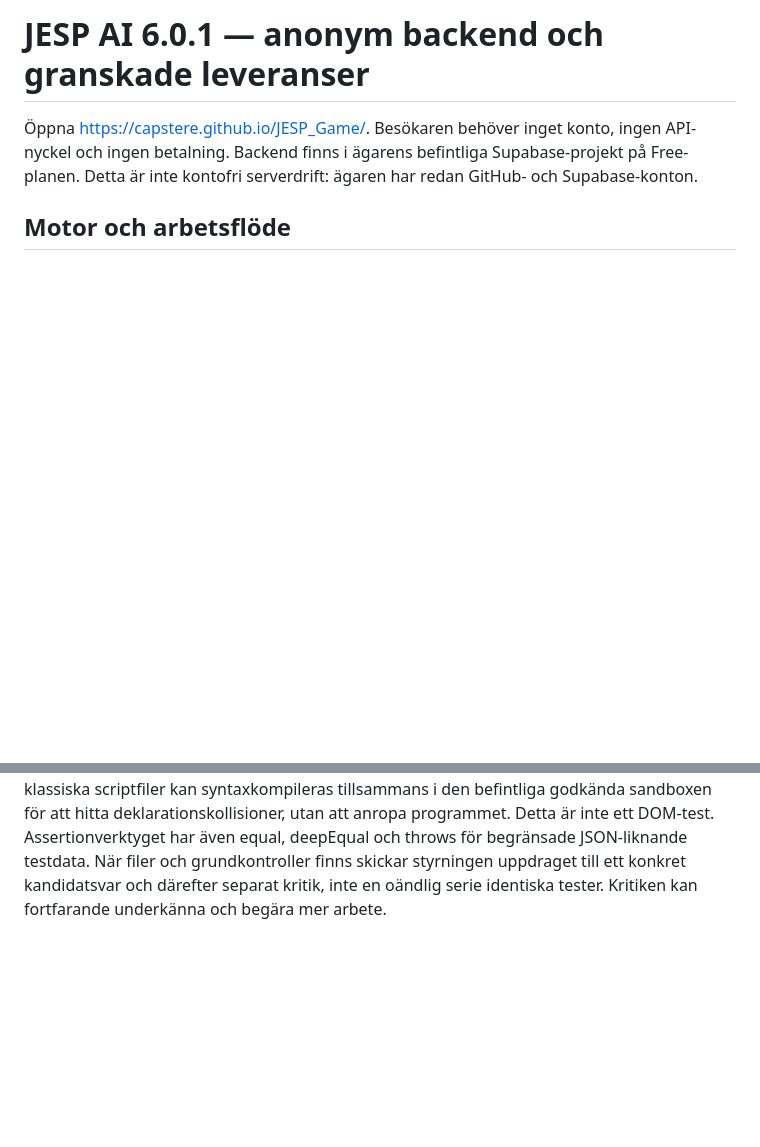
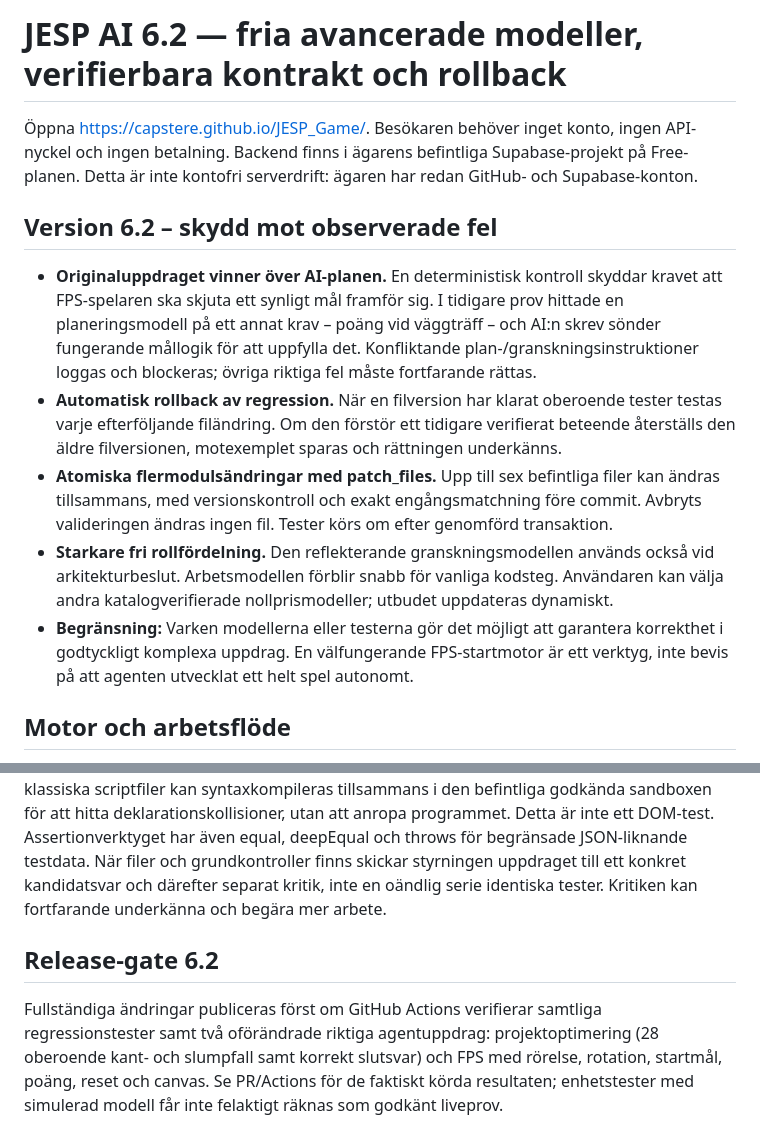
Before and after one commit to capstere/JESP_Game, a Markdown page: README_AI.md, 2 parts joined by grey strips. Rendered like a GitHub page; blank space fills up the shorter version.

Commit message:
Document JESP AI 6.2 contract integrity, rollback and honest release criteria

```diff
--- a/README_AI.md
+++ b/README_AI.md
@@ -1,6 +1,14 @@
-# JESP AI 6.0.1 — anonym backend och granskade leveranser
+# JESP AI 6.2 — fria avancerade modeller, verifierbara kontrakt och rollback
 
 Öppna https://capstere.github.io/JESP_Game/. Besökaren behöver inget konto, ingen API-nyckel och ingen betalning. Backend finns i ägarens befintliga Supabase-projekt på Free-planen. Detta är inte kontofri serverdrift: ägaren har redan GitHub- och Supabase-konton.
+
+## Version 6.2 – skydd mot observerade fel
+
+- **Originaluppdraget vinner över AI-planen.** En deterministisk kontroll skyddar kravet att FPS-spelaren ska skjuta ett synligt mål framför sig. I tidigare prov hittade en planeringsmodell på ett annat krav – poäng vid väggträff – och AI:n skrev sönder fungerande mållogik för att uppfylla det. Konfliktande plan-/granskningsinstruktioner loggas och blockeras; övriga riktiga fel måste fortfarande rättas.
+- **Automatisk rollback av regression.** När en filversion har klarat oberoende tester testas varje efterföljande filändring. Om den förstör ett tidigare verifierat beteende återställs den äldre filversionen, motexemplet sparas och rättningen underkänns.
+- **Atomiska flermodulsändringar med patch_files.** Upp till sex befintliga filer kan ändras tillsammans, med versionskontroll och exakt engångsmatchning före commit. Avbryts valideringen ändras ingen fil. Tester körs om efter genomförd transaktion.
+- **Starkare fri rollfördelning.** Den reflekterande granskningsmodellen används också vid arkitekturbeslut. Arbetsmodellen förblir snabb för vanliga kodsteg. Användaren kan välja andra katalogverifierade nollprismodeller; utbudet uppdateras dynamiskt.
+- **Begränsning:** Varken modellerna eller testerna gör det möjligt att garantera korrekthet i godtyckligt komplexa uppdrag. En välfungerande FPS-startmotor är ett verktyg, inte bevis på att agenten utvecklat ett helt spel autonomt.
 
 ## Motor och arbetsflöde
 
@@ -41,3 +49,7 @@ Det första skärpta provet räknade korrekt men använde {optimal, baseline} i
 ## Diagnostik och styrning
 
 Avklippning sänker nu bara den berörda rollens/modellets nästa automatiska resonemangsinställning, inte alla andra roller. Felsökning och kritik behåller sin reflektionsbudget. Saknade identifierare i kodtester får radangivna källledtrådar. Flera klassiska scriptfiler kan syntaxkompileras tillsammans i den befintliga godkända sandboxen för att hitta deklarationskollisioner, utan att anropa programmet. Detta är inte ett DOM-test. Assertionverktyget har även equal, deepEqual och throws för begränsade JSON-liknande testdata. När filer och grundkontroller finns skickar styrningen uppdraget till ett konkret kandidatsvar och därefter separat kritik, inte en oändlig serie identiska tester. Kritiken kan fortfarande underkänna och begära mer arbete.
+
+## Release-gate 6.2
+
+Fullständiga ändringar publiceras först om GitHub Actions verifierar samtliga regressionstester samt två oförändrade riktiga agentuppdrag: projektoptimering (28 oberoende kant- och slumpfall samt korrekt slutsvar) och FPS med rörelse, rotation, startmål, poäng, reset och canvas. Se PR/Actions för de faktiskt körda resultaten; enhetstester med simulerad modell får inte felaktigt räknas som godkänt liveprov.
```
